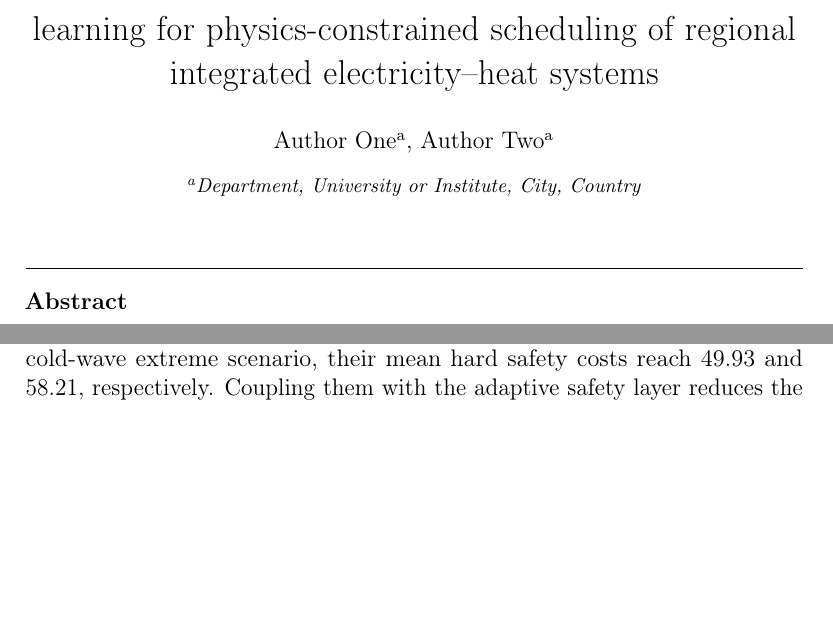
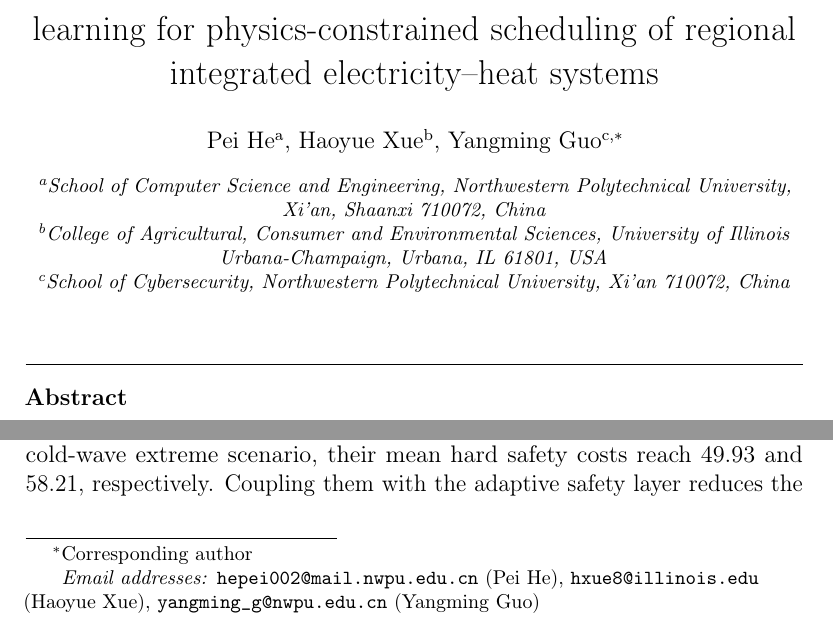
Before and after one commit to hepei002/safe-offline-rl-ries-dispatch, a LaTeX paper (manuscript/latex/main.tex): two parts of page 1 of 29 before the commit and two parts of page 1 of 30 after it, joined at a grey line, cut so that both start at the same text, the shorter picture padded with empty space. Compiled offline with pdfLaTeX.

Commit message:
Add author and affiliation information

```diff
--- a/manuscript/latex/main.tex
+++ b/manuscript/latex/main.tex
@@ -8,6 +8,13 @@
 \usepackage{array}
 \usepackage{url}
 \usepackage{hyperref}
+\makeatletter
+\pdfstringdefDisableCommands{%
+  \def\corref#1{}%
+  \def\cnotenum#1{}%
+  \def\@corref#1{}%
+}
+\makeatother
 \usepackage{lineno}
 \usepackage{microtype}
 \emergencystretch=2em
@@ -20,9 +27,19 @@
 
 \title{Distribution-shift-aware safe offline reinforcement learning for physics-constrained scheduling of regional integrated electricity--heat systems}
 
-\author[aff1]{Author One}
-\author[aff1]{Author Two}
-\address[aff1]{Department, University or Institute, City, Country}
+\author[a]{Pei He}
+\ead{hepei002@mail.nwpu.edu.cn}
+
+\author[b]{Haoyue Xue}
+\ead{hxue8@illinois.edu}
+
+\author[c]{Yangming Guo\corref{cor1}}
+\ead{yangming\_g@nwpu.edu.cn}
+\cortext[cor1]{Corresponding author}
+
+\address[a]{School of Computer Science and Engineering, Northwestern Polytechnical University, Xi'an, Shaanxi 710072, China}
+\address[b]{College of Agricultural, Consumer and Environmental Sciences, University of Illinois Urbana-Champaign, Urbana, IL 61801, USA}
+\address[c]{School of Cybersecurity, Northwestern Polytechnical University, Xi'an 710072, China}
 
 \begin{abstract}
 Offline reinforcement learning (offline RL) can train fast dispatch policies without unsafe online exploration, but policies trained from fixed datasets may fail when regional integrated energy systems experience distribution shifts in load, weather, renewable availability or equipment parameters. This paper develops a distribution-shift-aware safe offline RL framework for physics-constrained electricity--heat scheduling. The framework combines CQL or IQL policies with a dynamics-ensemble out-of-distribution (OOD) risk estimator and an adaptive safety layer that passes, partially corrects or fully projects policy actions toward the physical feasible set. A reproducible case study is built from public German electricity, heat and weather time series for 2017--2019 and scaled to a medium-sized industrial park with 10 MW electric peak load and 18 MWth heat peak load. The experiments compare perfect-information optimization, rolling MPC, rule-based dispatch, behavior cloning, TD3+BC, raw CQL/IQL, fixed safety projection and adaptive safety under in-distribution, load-increase, cold-wave, equipment-fault and compound-stress scenarios. Raw CQL and IQL are fast but unsafe under severe shifts: in the cold-wave extreme scenario, their mean hard safety costs reach 49.93 and 58.21, respectively. Coupling them with the adaptive safety layer reduces the corresponding mean hard safety cost below numerical tolerance across the five-seed main experiments, with significant paired reductions in cold-wave, compound and load-up scenarios. The results show that OOD-aware physical correction can make offline RL dispatch more reliable under predefined shifts, while exposing the computation and intervention costs required for this reliability.
```
